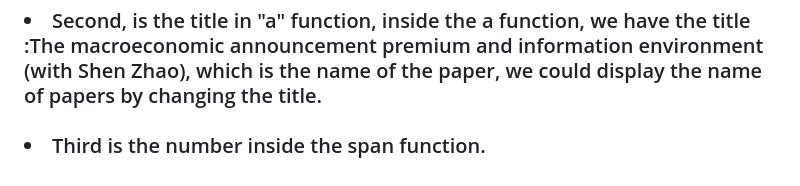
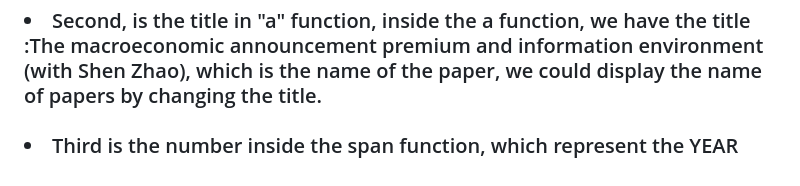
Before and after one commit to chu-zhang/chu-zhang.github.io, a Markdown page: README.md, the part around the change printed below. GitHub-like rendering.

```diff
--- a/README.md
+++ b/README.md
@@ -119,4 +119,4 @@ And the thing we need to focus is:
 We only need to change 3 items<br>
 <li>first is the href, we need to replace it into the new doi website that could view the papers.</li><br>
 <li>Second, is the title in "a" function, inside the a function, we have the title :The macroeconomic announcement premium and information environment (with Shen Zhao), which is the name of the paper, we could display the name of papers by changing the title.</li><br>
-<li>Third is the number inside the span function.</li>
+<li>Third is the number inside the span function, which represent the YEAR</li>
```
Also changed, not shown: other parts of README.md (+15 -15 lines).
